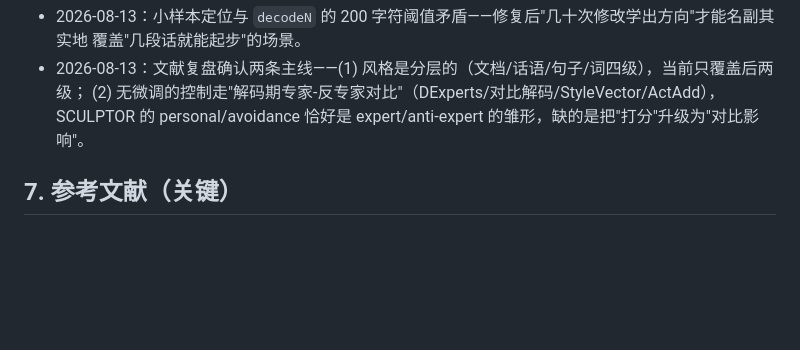
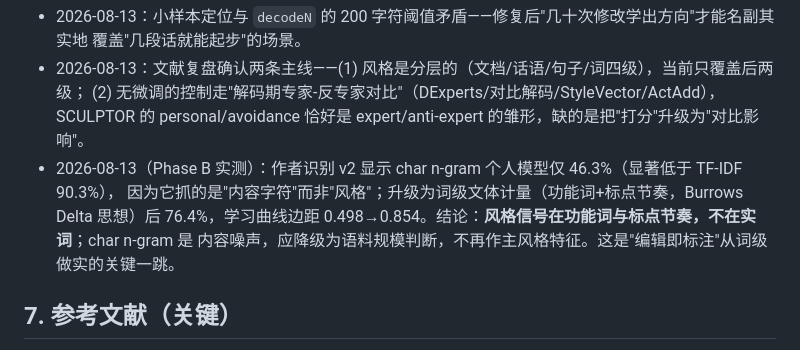
Before and after one commit to zhangyoufu-123/sculptor-agent, a Markdown page: docs/ENGINEERING-PLAN.md, the part around the change. GitHub-like rendering; blank space fills up the shorter version.

Commit message:
docs(plan): 记录 Phase B 实测发现（char n-gram 46.3% → 文体计量 76.4%）

```diff
--- a/docs/ENGINEERING-PLAN.md
+++ b/docs/ENGINEERING-PLAN.md
@@ -155,6 +155,10 @@ Activation Addition（Turner 2023）。
 - 2026-08-13：文献复盘确认两条主线——(1) 风格是分层的（文档/话语/句子/词四级），当前只覆盖后两级；
   (2) 无微调的控制走"解码期专家-反专家对比"（DExperts/对比解码/StyleVector/ActAdd），SCULPTOR 的
   personal/avoidance 恰好是 expert/anti-expert 的雏形，缺的是把"打分"升级为"对比影响"。
+- 2026-08-13（Phase B 实测）：作者识别 v2 显示 char n-gram 个人模型仅 46.3%（显著低于 TF-IDF 90.3%），
+  因为它抓的是"内容字符"而非"风格"；升级为词级文体计量（功能词+标点节奏，Burrows Delta 思想）后
+  76.4%，学习曲线边距 0.498→0.854。结论：**风格信号在功能词与标点节奏，不在实词**；char n-gram 是
+  内容噪声，应降级为语料规模判断，不再作主风格特征。这是"编辑即标注"从词级做实的关键一跳。
 
 ## 7. 参考文献（关键）
 
```
